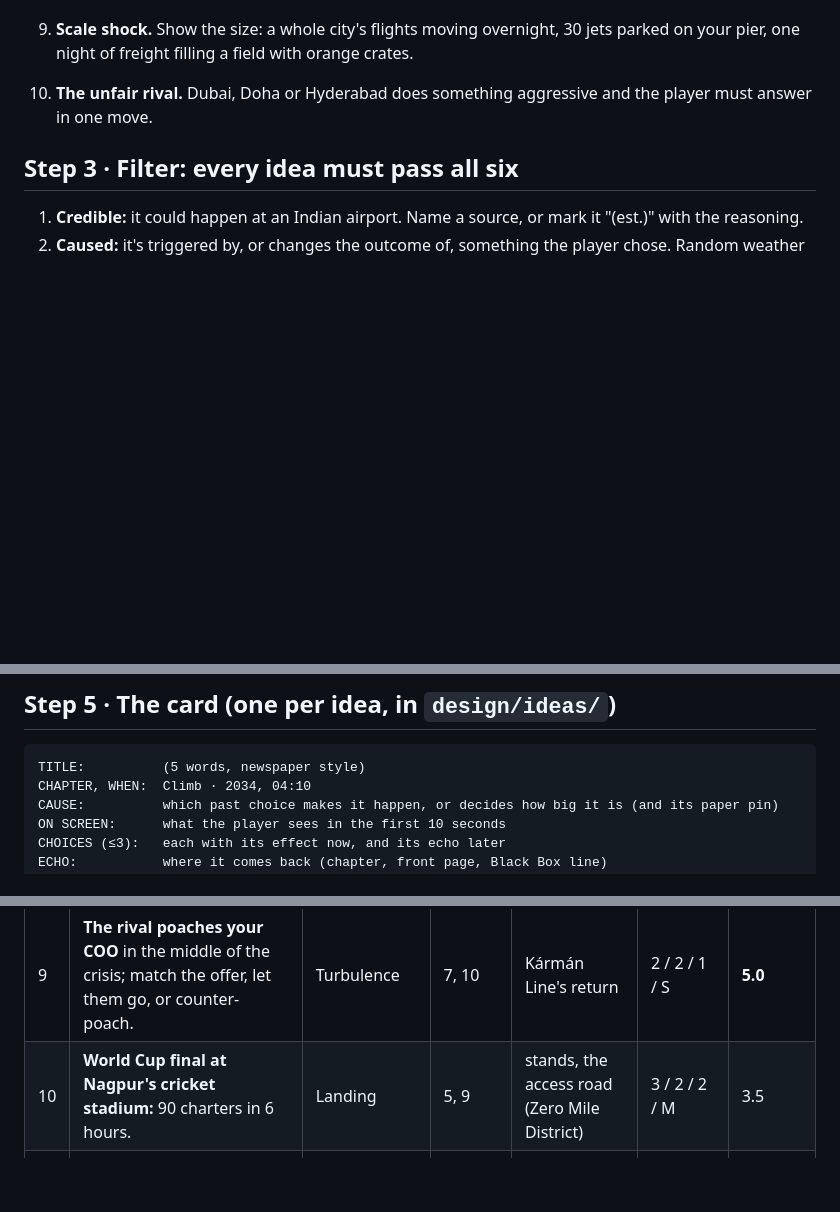
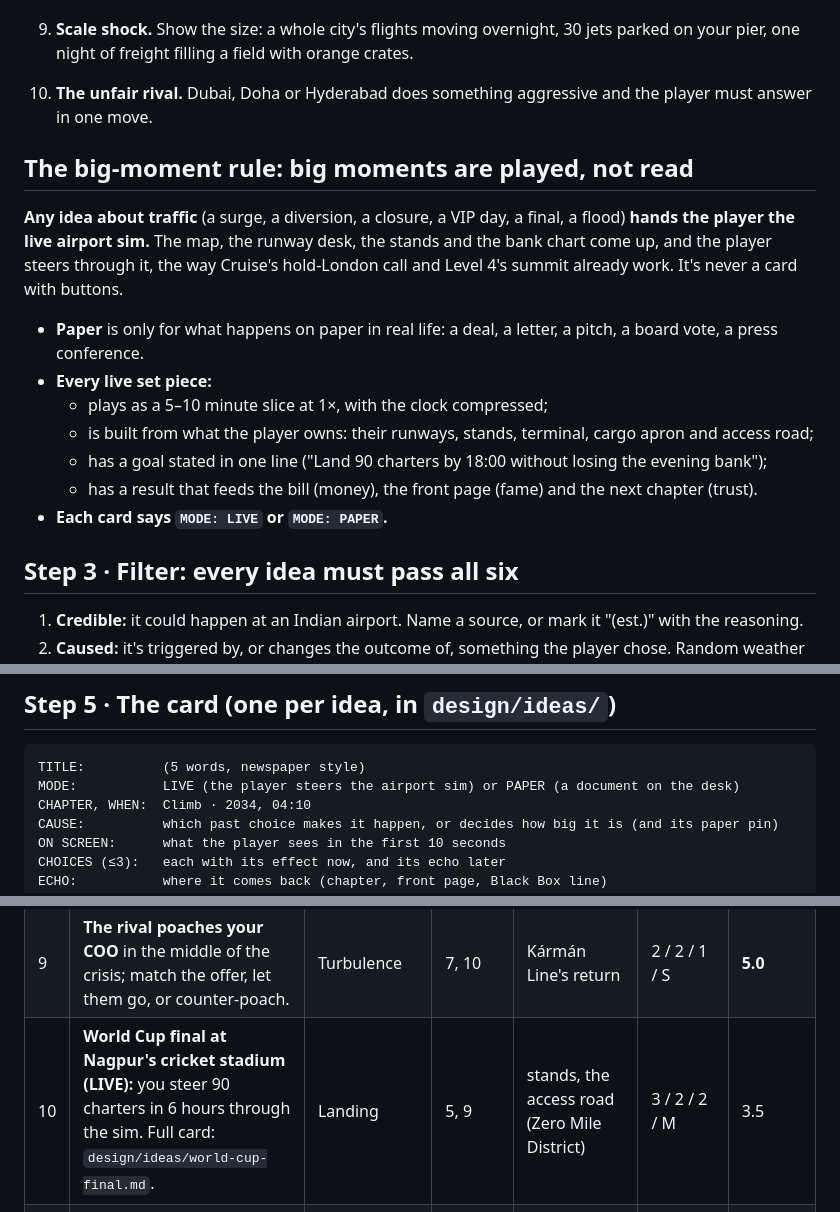
Before and after one commit to aaradhyjani-pixel/zero-mile-hub, a Markdown page: design/fun.md, 3 parts joined by grey strips. Rendered like a GitHub page; blank space fills up the shorter version.

````diff
--- a/design/fun.md
+++ b/design/fun.md
@@ -44,6 +44,18 @@ For each test a chapter fails, generate **at least 10 ideas**, using at least 4
 9. **Scale shock.** Show the size: a whole city's flights moving overnight, 30 jets parked on your pier, one night of freight filling a field with orange crates.
 10. **The unfair rival.** Dubai, Doha or Hyderabad does something aggressive and the player must answer in one move.
 
+## The big-moment rule: big moments are played, not read
+
+**Any idea about traffic** (a surge, a diversion, a closure, a VIP day, a final, a flood) **hands the player the live airport sim.** The map, the runway desk, the stands and the bank chart come up, and the player steers through it, the way Cruise's hold-London call and Level 4's summit already work. It's never a card with buttons.
+
+- **Paper** is only for what happens on paper in real life: a deal, a letter, a pitch, a board vote, a press conference.
+- **Every live set piece:**
+  - plays as a 5–10 minute slice at 1×, with the clock compressed;
+  - is built from what the player owns: their runways, stands, terminal, cargo apron and access road;
+  - has a goal stated in one line ("Land 90 charters by 18:00 without losing the evening bank");
+  - has a result that feeds the bill (money), the front page (fame) and the next chapter (trust).
+- **Each card says `MODE: LIVE` or `MODE: PAPER`.**
+
 ## Step 3 · Filter: every idea must pass all six
 
 1. **Credible:** it could happen at an Indian airport. Name a source, or mark it "(est.)" with the reasoning.
@@ -68,6 +80,7 @@ For each test a chapter fails, generate **at least 10 ideas**, using at least 4
 
 ```
 TITLE:          (5 words, newspaper style)
+MODE:           LIVE (the player steers the airport sim) or PAPER (a document on the desk)
 CHAPTER, WHEN:  Climb · 2034, 04:10
 CAUSE:          which past choice makes it happen, or decides how big it is (and its paper pin)
 ON SCREEN:      what the player sees in the first 10 seconds
@@ -112,7 +126,7 @@ Cruise works because it's the only chapter where a decision is felt live (hold L
 | 7 | **Mumbai floods divert to you (2005-style):** two days of Mumbai's flights; capacity test. | Cruise | 1, 4 | lean vs big phase 1 | 3 / 2 / 2 / M | 3.5 |
 | 8 | **Election inauguration:** officials want phase 2 opened before the model code of conduct, half-finished. Open early, or wait. | Landing | 5, 7 | phase 2 timing | 3 / 3 / 2 / M | **4.0** |
 | 9 | **The rival poaches your COO** in the middle of the crisis; match the offer, let them go, or counter-poach. | Turbulence | 7, 10 | Kármán Line's return | 2 / 2 / 1 / S | **5.0** |
-| 10 | **World Cup final at Nagpur's cricket stadium:** 90 charters in 6 hours. | Landing | 5, 9 | stands, the access road (Zero Mile District) | 3 / 2 / 2 / M | 3.5 |
+| 10 | **World Cup final at Nagpur's cricket stadium (LIVE):** you steer 90 charters in 6 hours through the sim. Full card: `design/ideas/world-cup-final.md`. | Landing | 5, 9 | stands, the access road (Zero Mile District) | 3 / 2 / 2 / M | 3.5 |
 | 11 | **Double-or-nothing A380 base pitch:** stake half a year's fees to win Air India's widebody base. | Cruise | 7, 3 | your connection record (the hold-London call) | 3 / 3 / 2 / M | **4.0** |
 | 12 | **Private-capital conditions bite back:** the audit-committee seat questions a bill; the cargo clause triggers #2; the test strip runs its first drone inspection mid-shift. | various | 2, 8 | the lender you chose | 2 / 2 / 2 / M | 3.0 |
 
````
Also changed, not shown: other parts of design/fun.md (+1 -0 lines), design/ideas/world-cup-final.md (added, +38 -0 lines).
